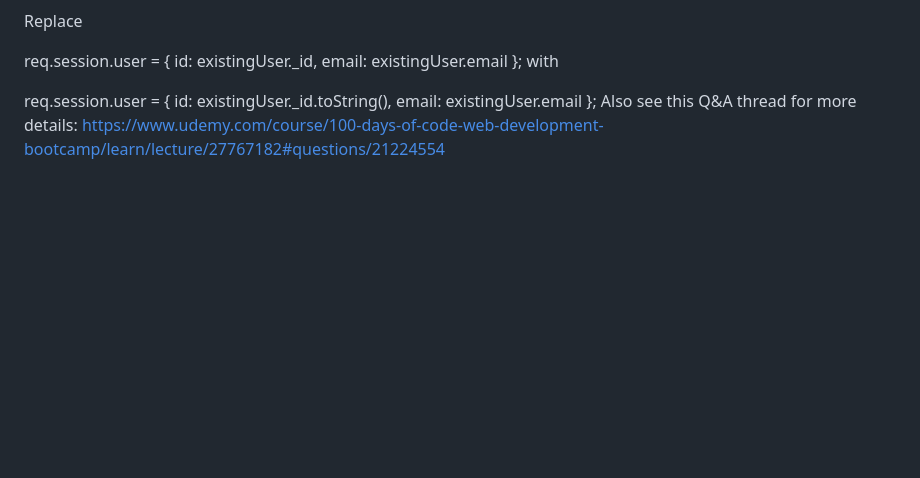
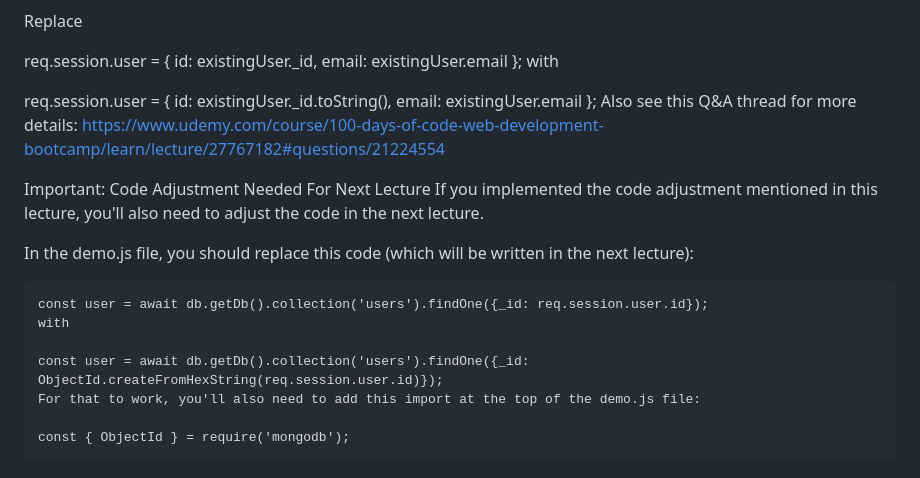
Before and after one commit to rominalodolo/100_Days_Of_Code-Web-Development-Bootcamp, a Markdown page: README.md, the part around the change. GitHub-like rendering; blank space fills up the shorter version.

Commit message:
Add code adjustment instructions for next lecture
Added important note about code adjustments needed for the next lecture, including specific code replacements and import requirements.

````diff
--- a/README.md
+++ b/README.md
@@ -1706,3 +1706,19 @@ with
 
 req.session.user = { id: existingUser._id.toString(), email: existingUser.email };
 Also see this Q&A thread for more details: https://www.udemy.com/course/100-days-of-code-web-development-bootcamp/learn/lecture/27767182#questions/21224554
+
+
+
+Important: Code Adjustment Needed For Next Lecture
+If you implemented the code adjustment mentioned in this lecture, you'll also need to adjust the code in the next lecture.
+
+In the demo.js file, you should replace this code (which will be written in the next lecture):
+```
+const user = await db.getDb().collection('users').findOne({_id: req.session.user.id});
+with
+
+const user = await db.getDb().collection('users').findOne({_id: ObjectId.createFromHexString(req.session.user.id)});
+For that to work, you'll also need to add this import at the top of the demo.js file:
+
+const { ObjectId } = require('mongodb');
+```
````
